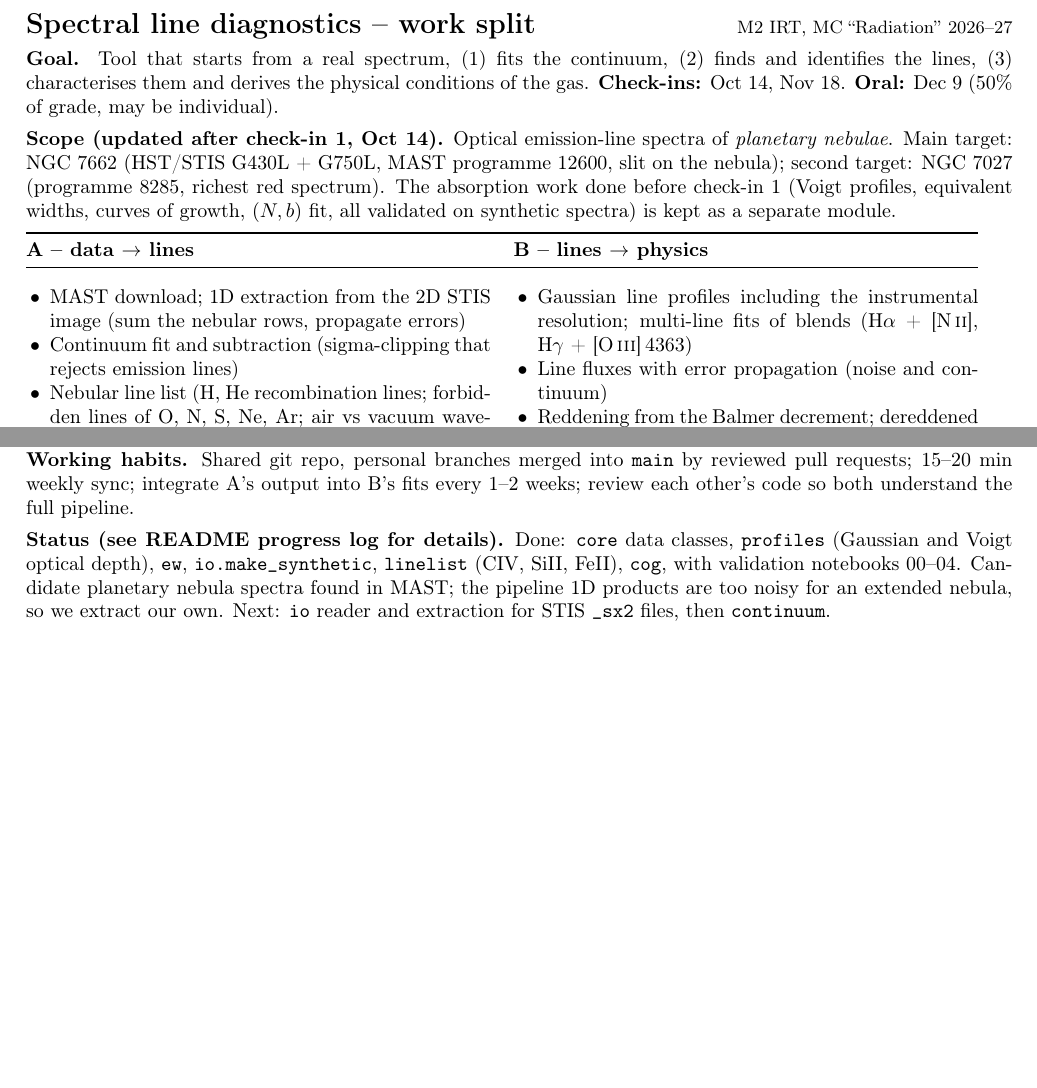
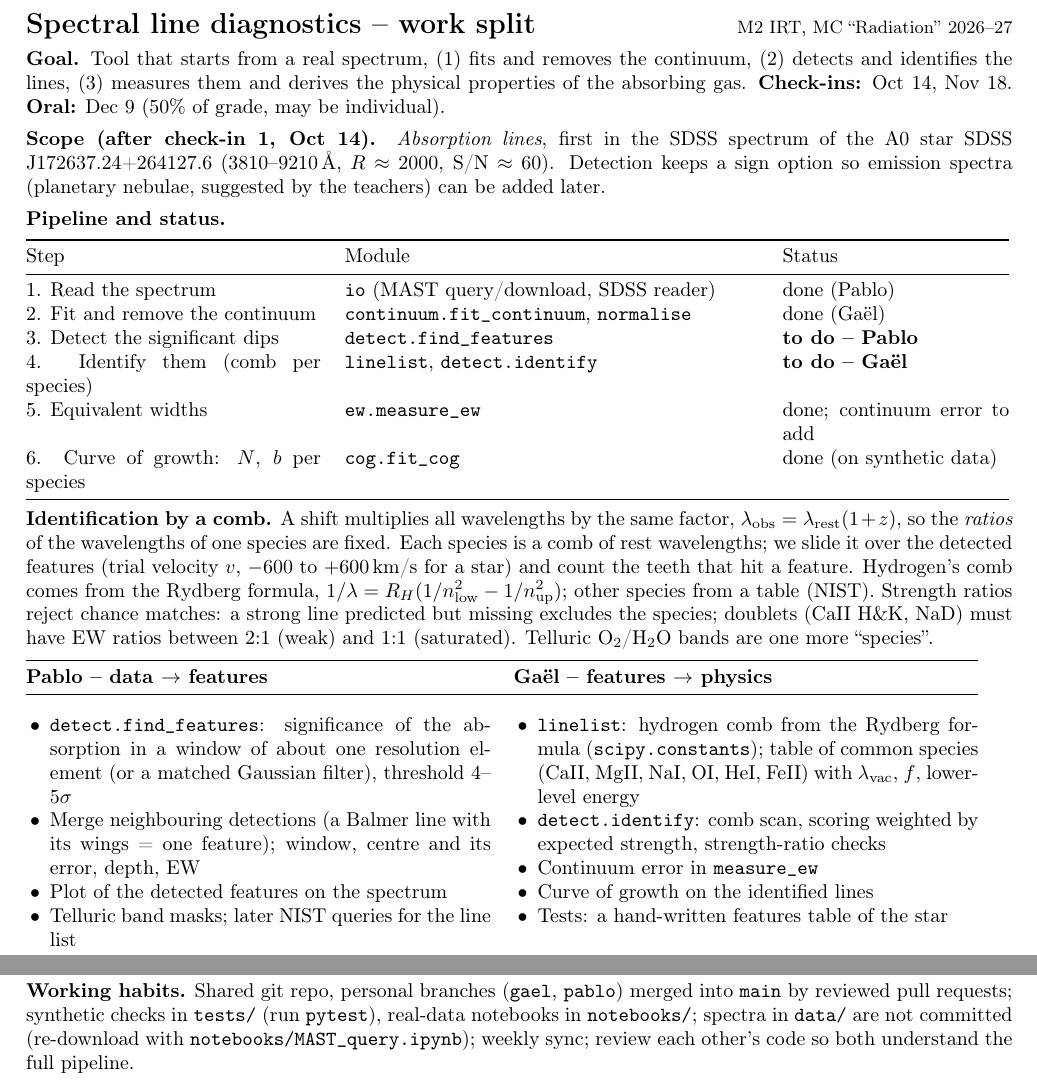
Before and after one commit to FeatAstro/RAD-2026, a LaTeX document (Work_split.tex): two parts of the page, joined at a grey line, cut so that both start at the same text, the shorter picture padded with empty space. Compiled offline with pdfLaTeX.

Commit message:
Plan detection and comb identification after check-in 1
Absorption lines on the SDSS A0 star; detection (Pablo) and line list
plus comb identification (Gael) meet at the features table described
in spectral_diag/detect.py. Update README, CLAUDE.md and work split.

Co-Authored-By: Claude Opus 5.5 <noreply@anthropic.com>

```diff
--- a/Work_split.tex
+++ b/Work_split.tex
@@ -9,28 +9,44 @@
 \begin{document}
 {\Large\bfseries Spectral line diagnostics -- work split}\hfill{\small M2 IRT, MC ``Radiation'' 2026--27}
 
-\textbf{Goal.} Tool that starts from a real spectrum, (1) fits the continuum, (2) finds and identifies the lines, (3) characterises them and derives the physical conditions of the gas. \textbf{Check-ins:} Oct 14, Nov 18. \textbf{Oral:} Dec 9 (50\% of grade, may be individual).
+\textbf{Goal.} Tool that starts from a real spectrum, (1) fits and removes the continuum, (2) detects and identifies the lines, (3) measures them and derives the physical properties of the absorbing gas. \textbf{Check-ins:} Oct 14, Nov 18. \textbf{Oral:} Dec 9 (50\% of grade, may be individual).
 
-\textbf{Scope (updated after check-in 1, Oct 14).} Optical emission-line spectra of \emph{planetary nebulae}. Main target: NGC 7662 (HST/STIS G430L + G750L, MAST programme 12600, slit on the nebula); second target: NGC 7027 (programme 8285, richest red spectrum). The absorption work done before check-in 1 (Voigt profiles, equivalent widths, curves of growth, $(N,b)$ fit, all validated on synthetic spectra) is kept as a separate module.
+\textbf{Scope (after check-in 1, Oct 14).} \emph{Absorption lines}, first in the SDSS spectrum of the A0 star SDSS J172637.24+264127.6 (3810--9210\,\AA, $R\approx2000$, S/N $\approx60$). Detection keeps a sign option so emission spectra (planetary nebulae, suggested by the teachers) can be added later.
+
+\textbf{Pipeline and status.}\par
+\begin{tabular}{@{}p{5.2cm}p{7.3cm}p{4cm}@{}}
+\toprule
+Step & Module & Status \\
+\midrule
+1. Read the spectrum & \texttt{io} (MAST query/download, SDSS reader) & done (Pablo) \\
+2. Fit and remove the continuum & \texttt{continuum.fit\_continuum}, \texttt{normalise} & done (Gaël) \\
+3. Detect the significant dips & \texttt{detect.find\_features} & \textbf{to do -- Pablo} \\
+4. Identify them (comb per species) & \texttt{linelist}, \texttt{detect.identify} & \textbf{to do -- Gaël} \\
+5. Equivalent widths & \texttt{ew.measure\_ew} & done; continuum error to add \\
+6. Curve of growth: $N$, $b$ per species & \texttt{cog.fit\_cog} & done (on synthetic data) \\
+\bottomrule
+\end{tabular}
+
+\textbf{Identification by a comb.} A shift multiplies all wavelengths by the same factor, $\lambda_{\rm obs}=\lambda_{\rm rest}(1+z)$, so the \emph{ratios} of the wavelengths of one species are fixed. Each species is a comb of rest wavelengths; we slide it over the detected features (trial velocity $v$, $-600$ to $+600$\,km/s for a star) and count the teeth that hit a feature. Hydrogen's comb comes from the Rydberg formula, $1/\lambda = R_H(1/n_{\rm low}^2-1/n_{\rm up}^2)$; other species from a table (NIST). Strength ratios reject chance matches: a strong line predicted but missing excludes the species; doublets (CaII H\&K, NaD) must have EW ratios between 2:1 (weak) and 1:1 (saturated). Telluric O$_2$/H$_2$O bands are one more ``species''.
 
 \begin{tabular}{@{}p{8.2cm}@{\hspace{0.4cm}}p{8.2cm}@{}}
 \toprule
-\textbf{A -- data $\to$ lines} & \textbf{B -- lines $\to$ physics}\\
+\textbf{Pablo -- data $\to$ features} & \textbf{Gaël -- features $\to$ physics}\\
 \midrule
 \begin{itemize}
-\item MAST download; 1D extraction from the 2D STIS image (sum the nebular rows, propagate errors)
-\item Continuum fit and subtraction (sigma-clipping that rejects emission lines)
-\item Nebular line list (H, He recombination lines; forbidden lines of O, N, S, Ne, Ar; air vs vacuum wavelengths)
-\item Line detection and identification against the line list (radial velocity from the matched lines)
-\item Interactive visualisation
+\item \texttt{detect.find\_features}: significance of the absorption in a window of about one resolution element (or a matched Gaussian filter), threshold 4--5$\sigma$
+\item Merge neighbouring detections (a Balmer line with its wings = one feature); window, centre and its error, depth, EW
+\item Plot of the detected features on the spectrum
+\item Telluric band masks; later NIST queries for the line list
+\item Tests: synthetic spectra with known line positions (pytest)
 \end{itemize}
 &
 \begin{itemize}
-\item Gaussian line profiles including the instrumental resolution; multi-line fits of blends (H$\alpha$ + [N\,\textsc{ii}], H$\gamma$ + [O\,\textsc{iii}]\,4363)
-\item Line fluxes with error propagation (noise and continuum)
-\item Reddening from the Balmer decrement; dereddened fluxes
-\item Electron temperature ([O\,\textsc{iii}], [N\,\textsc{ii}]), electron density ([S\,\textsc{ii}], [O\,\textsc{ii}]), ionic abundances
-\item Uncertainties (Monte Carlo)
+\item \texttt{linelist}: hydrogen comb from the Rydberg formula (\texttt{scipy.constants}); table of common species (CaII, MgII, NaI, OI, HeI, FeII) with $\lambda_{\rm vac}$, $f$, lower-level energy
+\item \texttt{detect.identify}: comb scan, scoring weighted by expected strength, strength-ratio checks
+\item Continuum error in \texttt{measure\_ew}
+\item Curve of growth on the identified lines
+\item Tests: a hand-written features table of the star
 \end{itemize}\\
 \bottomrule
 \end{tabular}
@@ -51,7 +63,5 @@ Dec 9 & Oral presentation.\\
 \bottomrule
 \end{tabular}
 
-\textbf{Working habits.} Shared git repo, personal branches merged into \texttt{main} by reviewed pull requests; 15--20 min weekly sync; integrate A's output into B's fits every 1--2 weeks; review each other's code so both understand the full pipeline.
-
-\textbf{Status (see README progress log for details).} Done: \texttt{core} data classes, \texttt{profiles} (Gaussian and Voigt optical depth), \texttt{ew}, \texttt{io.make\_synthetic}, \texttt{linelist} (CIV, SiII, FeII), \texttt{cog}, with validation notebooks 00--04. Candidate planetary nebula spectra found in MAST; the pipeline 1D products are too noisy for an extended nebula, so we extract our own. Next: \texttt{io} reader and extraction for STIS \texttt{\_sx2} files, then \texttt{continuum}.
+\textbf{Working habits.} Shared git repo, personal branches (\texttt{gael}, \texttt{pablo}) merged into \texttt{main} by reviewed pull requests; synthetic checks in \texttt{tests/} (run \texttt{pytest}), real-data notebooks in \texttt{notebooks/}; spectra in \texttt{data/} are not committed (re-download with \texttt{notebooks/MAST\_query.ipynb}); weekly sync; review each other's code so both understand the full pipeline.
 \end{document}
```
Also changed, not shown: CLAUDE.md (+1 -1 lines), README.md, Work_split.pdf, Work_split.tex (12 more changed lines), 1 other file.
